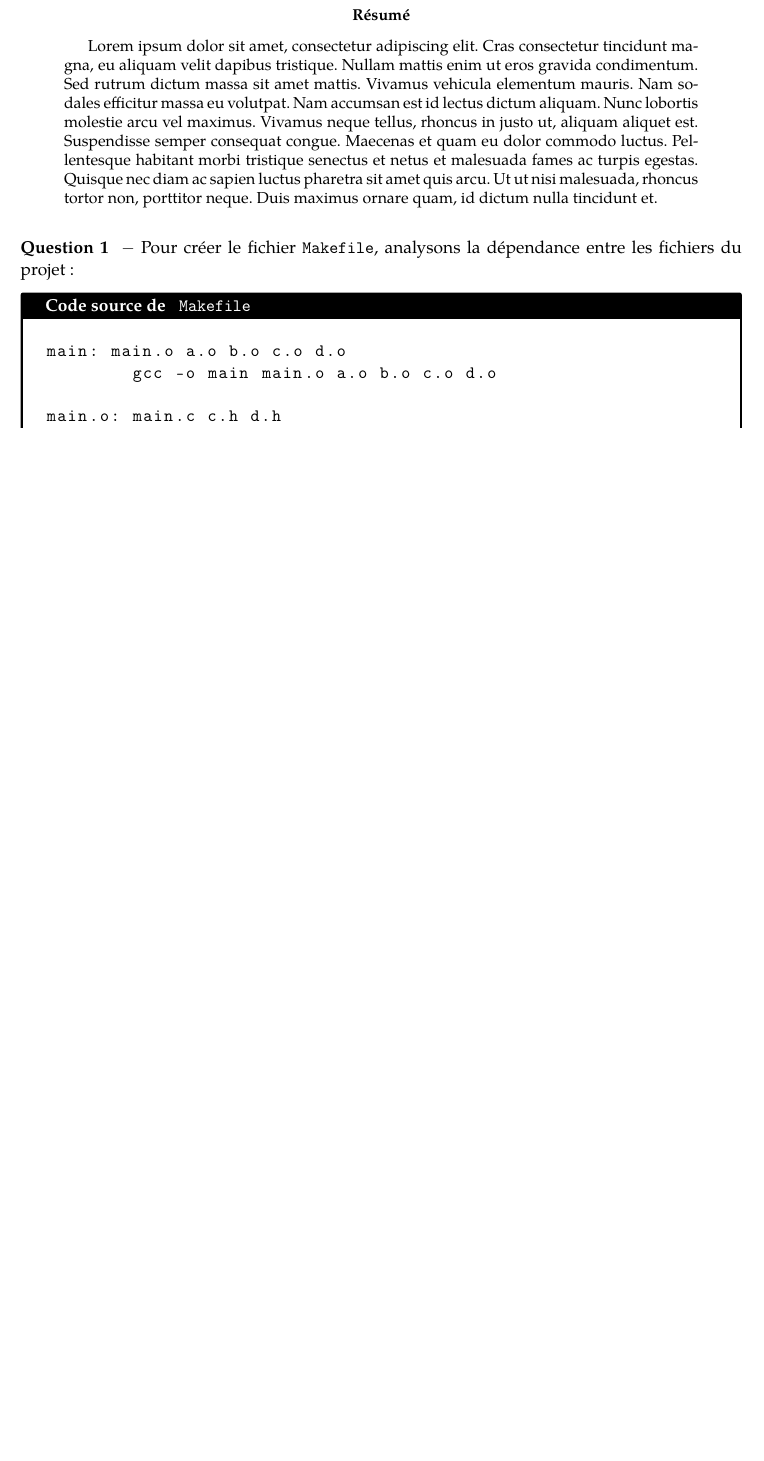
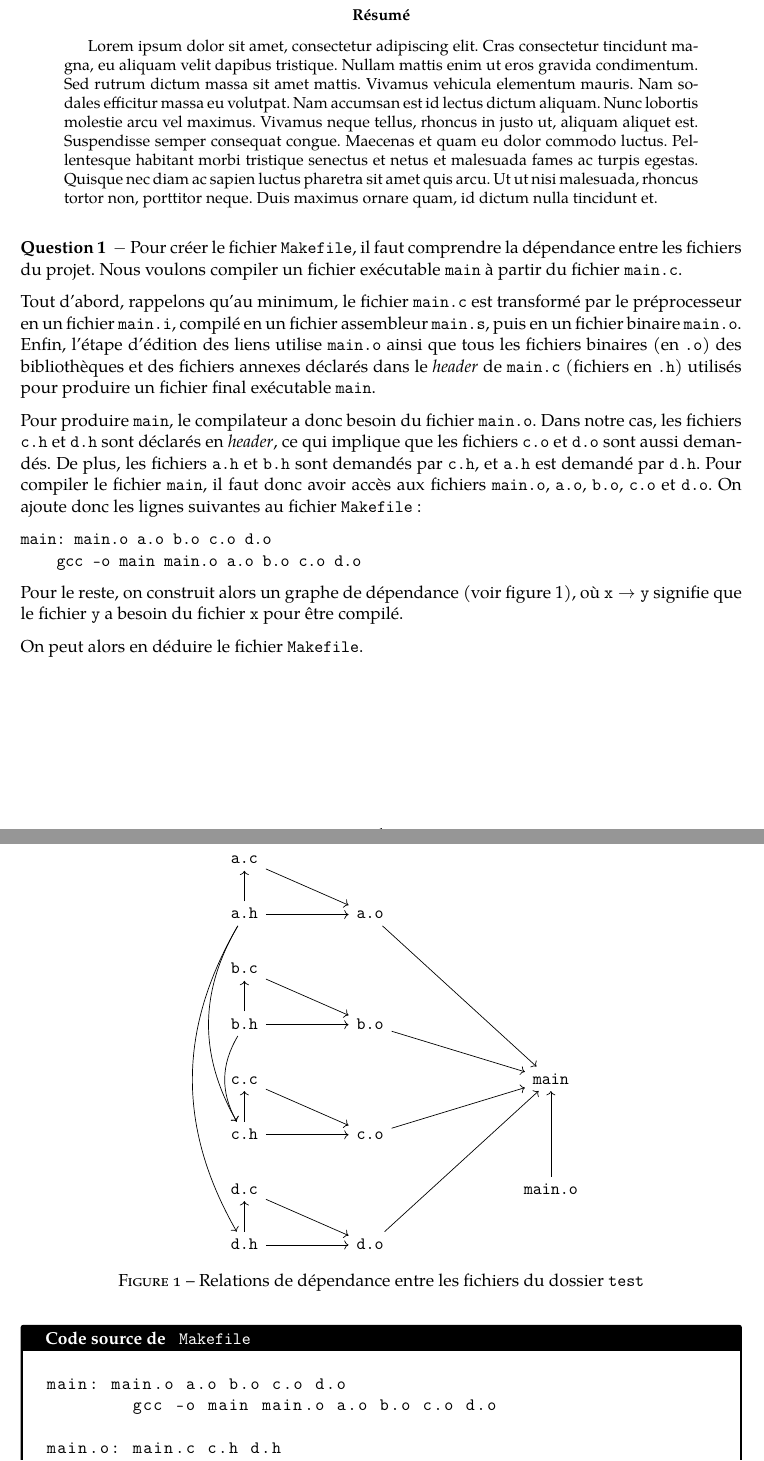
Before and after one commit to jules-timmerman/mymake, a LaTeX paper (rapport.tex): part of page 1 of 2 before the commit and two parts of pages 1 and 2 of 3 after it, the two joined at a grey line, cut so that both start at the same text, the shorter picture padded with empty space. Compiled offline with pdfLaTeX.

Commit message:
Question 1 finie (?)

```diff
--- a/rapport.tex
+++ b/rapport.tex
@@ -25,6 +25,10 @@
 
 % Encadrés
 \usepackage{tcolorbox}
+
+% Graphes
+\usepackage{tikz}
+\usepackage{tikz-cd}
 
 
 %\renewcommand{\thesection}{\arabic{section}}
@@ -73,7 +86,40 @@ arc=0mm
 
 
 \begin{question}
-Pour créer le fichier \texttt{Makefile}, analysons la dépendance entre les fichiers du projet :
+Pour créer le fichier \texttt{Makefile}, il faut comprendre la dépendance entre les fichiers du projet.
+Nous voulons compiler un fichier exécutable \texttt{main} à partir du fichier \texttt{main.c}.
+
+Tout d'abord, rappelons qu'au minimum, le fichier \texttt{main.c} est transformé par le préprocesseur en un fichier \texttt{main.i}, compilé en un fichier assembleur \texttt{main.s}, puis en un fichier binaire \texttt{main.o}. Enfin, l'étape d'édition des liens utilise \texttt{main.o} ainsi que tous les fichiers binaires (en \texttt{.o}) des bibliothèques et des fichiers annexes déclarés dans le \textit{header} de \texttt{main.c} (fichiers en \texttt{.h}) utilisés pour produire un fichier final exécutable \texttt{main}.
+
+
+Pour produire \texttt{main}, le compilateur a donc besoin du fichier \texttt{main.o}. Dans notre cas, les fichiers \texttt{c.h} et \texttt{d.h} sont déclarés en \textit{header}, ce qui implique que les fichiers \texttt{c.o} et \texttt{d.o} sont aussi demandés. De plus, les fichiers \texttt{a.h} et \texttt{b.h} sont demandés par \texttt{c.h}, et \texttt{a.h} est demandé par \texttt{d.h}. Pour compiler le fichier \texttt{main}, il faut donc avoir accès aux fichiers \texttt{main.o}, \texttt{a.o}, \texttt{b.o}, \texttt{c.o} et \texttt{d.o}.
+On ajoute donc les lignes suivantes au fichier \texttt{Makefile} :
+\begin{verbatim}
+main: main.o a.o b.o c.o d.o
+    gcc -o main main.o a.o b.o c.o d.o
+\end{verbatim}
+
+Pour le reste, on construit alors un graphe de dépendance (voir figure \ref{fig:dependance_test}), où $\mathtt{x}\rightarrow \mathtt{y}$ signifie que le fichier \texttt{y} a besoin du fichier \texttt{x} pour être compilé.
+
+
+\begin{figure}
+\centering
+\begin{tikzcd}
+\texttt{a.c} \arrow[rrd]                                                              &  &                    &  &  &                   \\
+\texttt{a.h} \arrow[u] \arrow[dddd, bend right] \arrow[dddddd, bend right] \arrow[rr] &  & \texttt{a.o} \arrow[rrrddd] &  &  &                   \\
+\texttt{b.c} \arrow[rrd]                                                              &  &                    &  &  &                   \\
+\texttt{b.h} \arrow[u] \arrow[dd, bend right] \arrow[rr]                              &  & \texttt{b.o} \arrow[rrrd]   &  &  &                   \\
+\texttt{c.c} \arrow[rrd]                                                              &  &                    &  &  & \texttt{main}              \\
+\texttt{c.h} \arrow[u] \arrow[rr]                                                     &  & \texttt{c.o} \arrow[rrru]   &  &  &                   \\
+\texttt{d.c} \arrow[rrd]                                                              &  &                    &  &  & \texttt{main.o} \arrow[uu] \\
+\texttt{d.h} \arrow[u] \arrow[rr]                                                     &  & \texttt{d.o} \arrow[rrruuu] &  &  &
+\end{tikzcd}
+\caption{Relations de dépendance entre les fichiers du dossier \texttt{test}}
+\label{fig:dependance_test}
+\end{figure}
+
+On peut alors en déduire le fichier \texttt{Makefile}.
+
 
 \Codesource{Makefile}{testproj/Makefile}
 
```
Also changed, not shown: rapport.tex (11 more changed lines), 1 other file.
